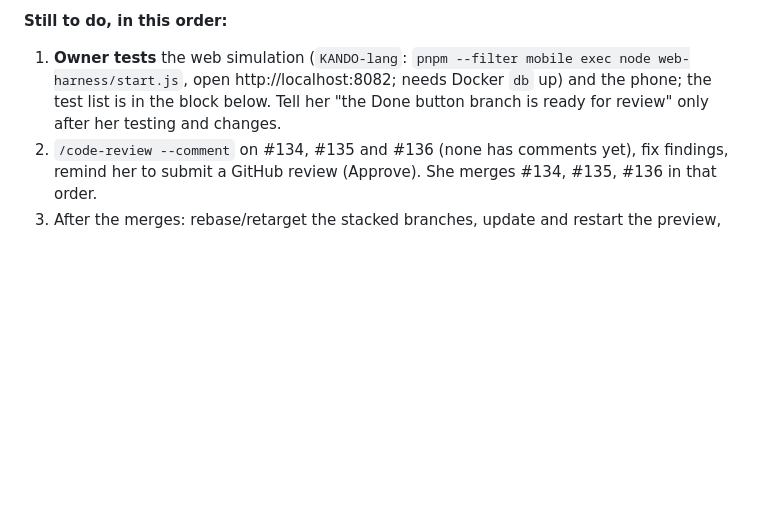
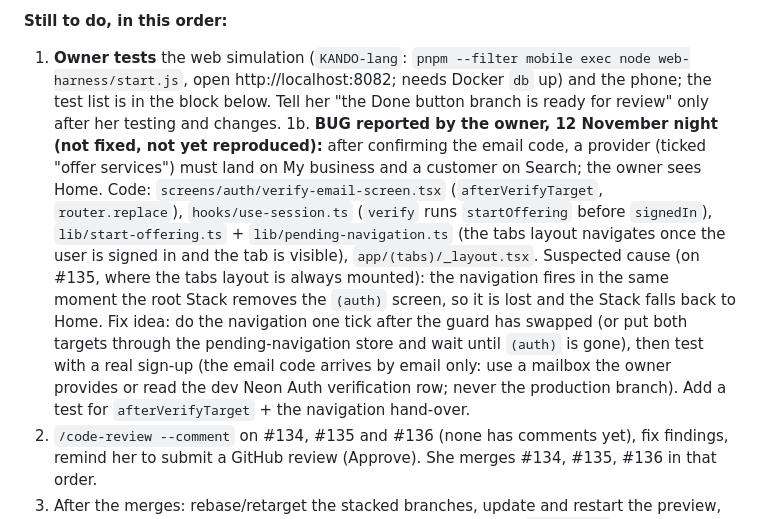
Before and after one commit to Liezljvv74/KANDO, a Markdown page: README.md, the part around the change. Rendered like a GitHub page; blank space fills up the shorter version.

Commit message:
docs: README, open bug: landing page after the email code

```diff
--- a/README.md
+++ b/README.md
@@ -121,6 +121,7 @@ The owner merges each; migration 0037 runs on dev and then production BEFORE PR
 
 **Still to do, in this order:**
 1. **Owner tests** the web simulation (`KANDO-lang`: `pnpm --filter mobile exec node web-harness/start.js`, open http://localhost:8082; needs Docker `db` up) and the phone; the test list is in the block below. Tell her "the Done button branch is ready for review" only after her testing and changes.
+1b. **BUG reported by the owner, 12 November night (not fixed, not yet reproduced):** after confirming the email code, a provider (ticked "offer services") must land on My business and a customer on Search; the owner sees Home. Code: `screens/auth/verify-email-screen.tsx` (`afterVerifyTarget`, `router.replace`), `hooks/use-session.ts` (`verify` runs `startOffering` before `signedIn`), `lib/start-offering.ts` + `lib/pending-navigation.ts` (the tabs layout navigates once the user is signed in and the tab is visible), `app/(tabs)/_layout.tsx`. Suspected cause (on #135, where the tabs layout is always mounted): the navigation fires in the same moment the root Stack removes the `(auth)` screen, so it is lost and the Stack falls back to Home. Fix idea: do the navigation one tick after the guard has swapped (or put both targets through the pending-navigation store and wait until `(auth)` is gone), then test with a real sign-up (the email code arrives by email only: use a mailbox the owner provides or read the dev Neon Auth verification row; never the production branch). Add a test for `afterVerifyTarget` + the navigation hand-over.
 2. `/code-review --comment` on #134, #135 and #136 (none has comments yet), fix findings, remind her to submit a GitHub review (Approve). She merges #134, #135, #136 in that order.
 3. After the merges: rebase/retarget the stacked branches, update and restart the preview, then push and open the PR in the Turing College repo (remote `submission`), only after code review, fixes and her merge, and only with her say-so.
 4. **Security work** (plan: `docs/superpowers/plans/2026-11-12-security-audit-and-bot-challenge.md`, from the 12 November audit). **Turn it into branches, one PR each, in this order, after her read of the plan:** C) rate limits and scraping limits (Neon counter table, about 2.5 days); B) Cloudflare Turnstile on sign-up and the email-code step (checked in the `/api/auth` route, hosted challenge page in a WebView, fail open with strict limits, German and English texts, DPIA note, about 4 days); A) sensitive screens (no screenshots on ID/document, payout and account screens, cover in the app switcher, secure storage for account saves, Android backup off; screen readers are never blocked; about 2.5 days).
```
